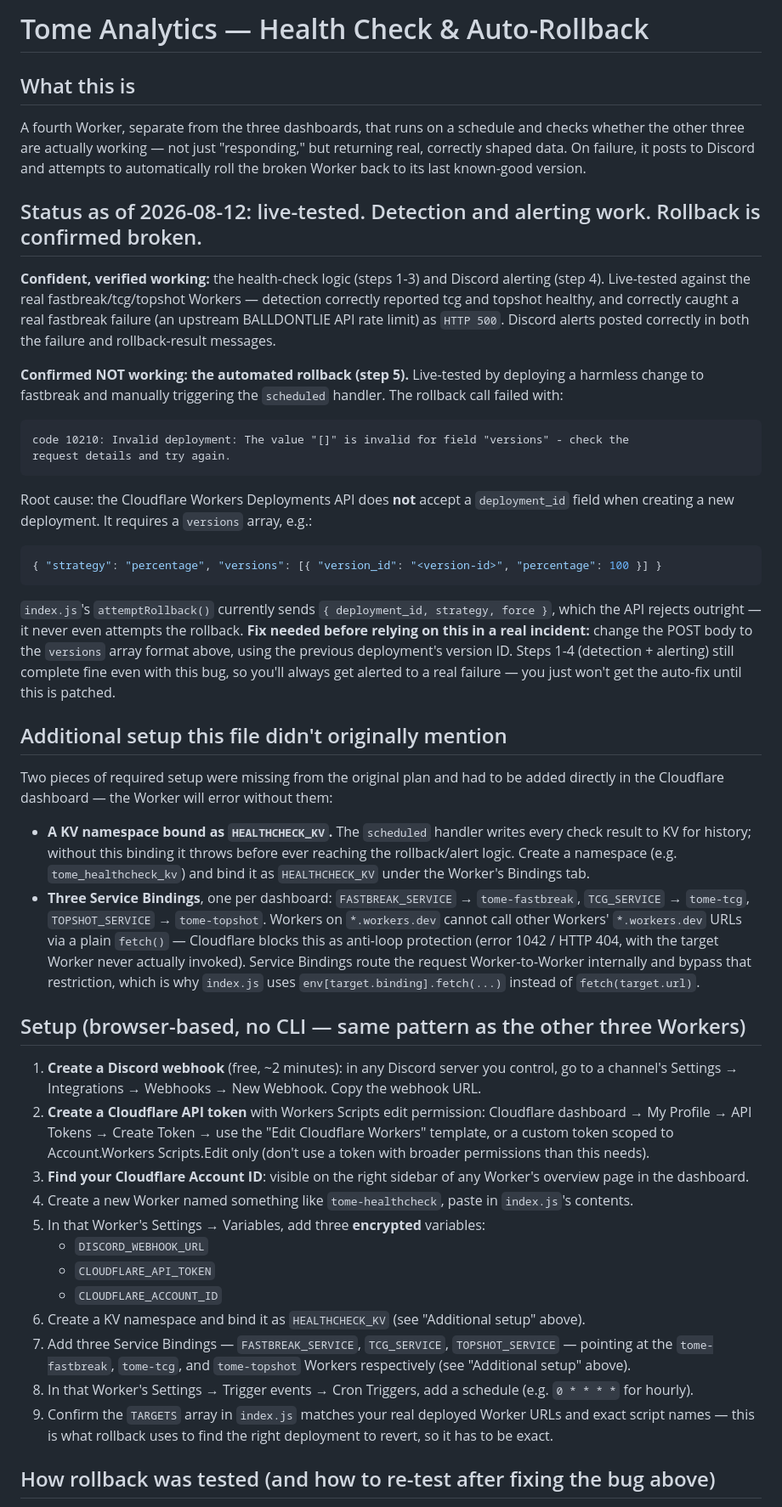
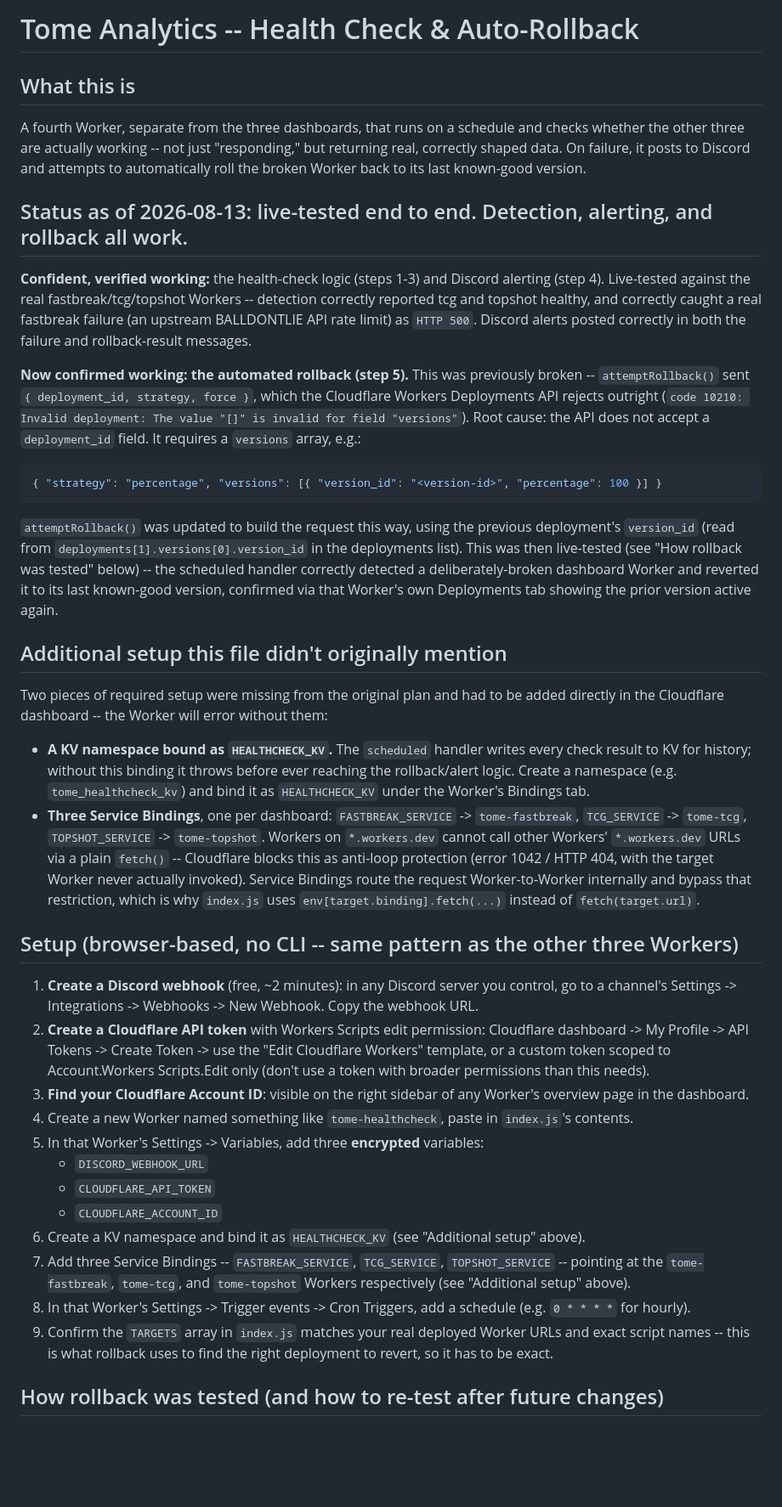
Before and after one commit to tomecollective/tome-collective-dashboards, a Markdown page: dashboards/healthcheck/README.md, the part around one of its changes. Shown at 85% size. Drawn GitHub-style; blank space fills up the shorter version.

Commit message:
Revise README for health check and rollback status
Updated README to reflect the successful implementation of the automated rollback feature and corrected various formatting issues.

````diff
--- a/dashboards/healthcheck/README.md
+++ b/dashboards/healthcheck/README.md
@@ -1,83 +1,76 @@
-# Tome Analytics — Health Check & Auto-Rollback
+# Tome Analytics -- Health Check & Auto-Rollback
 
 ## What this is
 A fourth Worker, separate from the three dashboards, that runs on a schedule and checks whether
-the other three are actually working — not just "responding," but returning real, correctly
+the other three are actually working -- not just "responding," but returning real, correctly
 shaped data. On failure, it posts to Discord and attempts to automatically roll the broken
 Worker back to its last known-good version.
 
-## Status as of 2026-08-12: live-tested. Detection and alerting work. Rollback is confirmed broken.
+## Status as of 2026-08-13: live-tested end to end. Detection, alerting, and rollback all work.
 
 **Confident, verified working:** the health-check logic (steps 1-3) and Discord alerting
-(step 4). Live-tested against the real fastbreak/tcg/topshot Workers — detection correctly
+(step 4). Live-tested against the real fastbreak/tcg/topshot Workers -- detection correctly
 reported tcg and topshot healthy, and correctly caught a real fastbreak failure (an upstream
 BALLDONTLIE API rate limit) as `HTTP 500`. Discord alerts posted correctly in both the failure
 and rollback-result messages.
 
-**Confirmed NOT working: the automated rollback (step 5).** Live-tested by deploying a harmless
-change to fastbreak and manually triggering the `scheduled` handler. The rollback call failed
-with:
-
-```
-code 10210: Invalid deployment: The value "[]" is invalid for field "versions" - check the
-request details and try again.
-```
-
-Root cause: the Cloudflare Workers Deployments API does **not** accept a `deployment_id` field
-when creating a new deployment. It requires a `versions` array, e.g.:
+**Now confirmed working: the automated rollback (step 5).** This was previously broken --
+`attemptRollback()` sent `{ deployment_id, strategy, force }`, which the Cloudflare Workers
+Deployments API rejects outright (`code 10210: Invalid deployment: The value "[]" is invalid
+for field "versions"`). Root cause: the API does not accept a `deployment_id` field. It requires
+a `versions` array, e.g.:
 
 ```json
 { "strategy": "percentage", "versions": [{ "version_id": "<version-id>", "percentage": 100 }] }
 ```
 
-`index.js`'s `attemptRollback()` currently sends `{ deployment_id, strategy, force }`, which the
-API rejects outright — it never even attempts the rollback. **Fix needed before relying on this
-in a real incident:** change the POST body to the `versions` array format above, using the
-previous deployment's version ID. Steps 1-4 (detection + alerting) still complete fine even
-with this bug, so you'll always get alerted to a real failure — you just won't get the
-auto-fix until this is patched.
+`attemptRollback()` was updated to build the request this way, using the previous deployment's
+`version_id` (read from `deployments[1].versions[0].version_id` in the deployments list). This
+was then live-tested (see "How rollback was tested" below) -- the scheduled handler correctly
+detected a deliberately-broken dashboard Worker and reverted it to its last known-good version,
+confirmed via that Worker's own Deployments tab showing the prior version active again.
 
 ## Additional setup this file didn't originally mention
 
 Two pieces of required setup were missing from the original plan and had to be added directly
-in the Cloudflare dashboard — the Worker will error without them:
+in the Cloudflare dashboard -- the Worker will error without them:
 
 - **A KV namespace bound as `HEALTHCHECK_KV`.** The `scheduled` handler writes every check
   result to KV for history; without this binding it throws before ever reaching the
   rollback/alert logic. Create a namespace (e.g. `tome_healthcheck_kv`) and bind it as
   `HEALTHCHECK_KV` under the Worker's Bindings tab.
-- **Three Service Bindings**, one per dashboard: `FASTBREAK_SERVICE` → `tome-fastbreak`,
-  `TCG_SERVICE` → `tome-tcg`, `TOPSHOT_SERVICE` → `tome-topshot`. Workers on `*.workers.dev`
-  cannot call other Workers' `*.workers.dev` URLs via a plain `fetch()` — Cloudflare blocks this
+- **Three Service Bindings**, one per dashboard: `FASTBREAK_SERVICE` -> `tome-fastbreak`,
+  `TCG_SERVICE` -> `tome-tcg`, `TOPSHOT_SERVICE` -> `tome-topshot`. Workers on `*.workers.dev`
+  cannot call other Workers' `*.workers.dev` URLs via a plain `fetch()` -- Cloudflare blocks this
   as anti-loop protection (error 1042 / HTTP 404, with the target Worker never actually
   invoked). Service Bindings route the request Worker-to-Worker internally and bypass that
   restriction, which is why `index.js` uses `env[target.binding].fetch(...)` instead of
   `fetch(target.url)`.
 
-## Setup (browser-based, no CLI — same pattern as the other three Workers)
+## Setup (browser-based, no CLI -- same pattern as the other three Workers)
 
 1. **Create a Discord webhook** (free, ~2 minutes): in any Discord server you control, go to a
-   channel's Settings → Integrations → Webhooks → New Webhook. Copy the webhook URL.
+   channel's Settings -> Integrations -> Webhooks -> New Webhook. Copy the webhook URL.
 2. **Create a Cloudflare API token** with Workers Scripts edit permission: Cloudflare dashboard
-   → My Profile → API Tokens → Create Token → use the "Edit Cloudflare Workers" template, or a
+   -> My Profile -> API Tokens -> Create Token -> use the "Edit Cloudflare Workers" template, or a
    custom token scoped to Account.Workers Scripts.Edit only (don't use a token with broader
    permissions than this needs).
 3. **Find your Cloudflare Account ID**: visible on the right sidebar of any Worker's overview
    page in the dashboard.
 4. Create a new Worker named something like `tome-healthcheck`, paste in `index.js`'s contents.
-5. In that Worker's Settings → Variables, add three **encrypted** variables:
+5. In that Worker's Settings -> Variables, add three **encrypted** variables:
    - `DISCORD_WEBHOOK_URL`
    - `CLOUDFLARE_API_TOKEN`
    - `CLOUDFLARE_ACCOUNT_ID`
 6. Create a KV namespace and bind it as `HEALTHCHECK_KV` (see "Additional setup" above).
-7. Add three Service Bindings — `FASTBREAK_SERVICE`, `TCG_SERVICE`, `TOPSHOT_SERVICE` — pointing
+7. Add three Service Bindings -- `FASTBREAK_SERVICE`, `TCG_SERVICE`, `TOPSHOT_SERVICE` -- pointing
    at the `tome-fastbreak`, `tome-tcg`, and `tome-topshot` Workers respectively (see "Additional
    setup" above).
-8. In that Worker's Settings → Trigger events → Cron Triggers, add a schedule (e.g. `0 * * * *`
+8. In that Worker's Settings -> Trigger events -> Cron Triggers, add a schedule (e.g. `0 * * * *`
    for hourly).
 9. Confirm the `TARGETS` array in `index.js` matches your real deployed Worker URLs and exact
-   script names — this is what rollback uses to find the right deployment to revert, so it has
+   script names -- this is what rollback uses to find the right deployment to revert, so it has
    to be exact.
 
-## How rollback was tested (and how to re-test after fixing the bug above)
+## How rollback was tested (and how to re-test after future changes)
 
````
Also changed, not shown: other parts of dashboards/healthcheck/README.md (+16 -16 lines).
